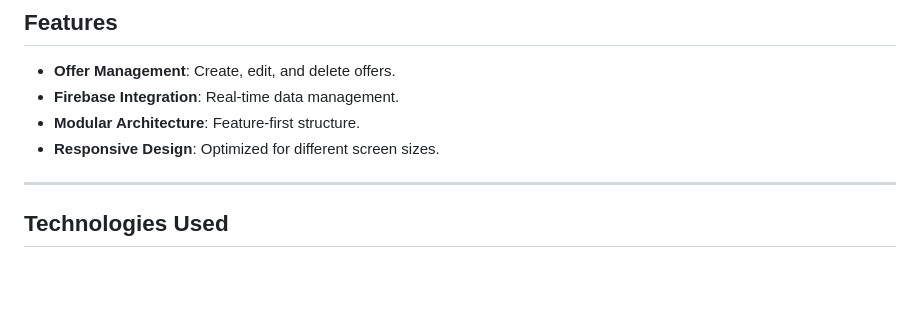
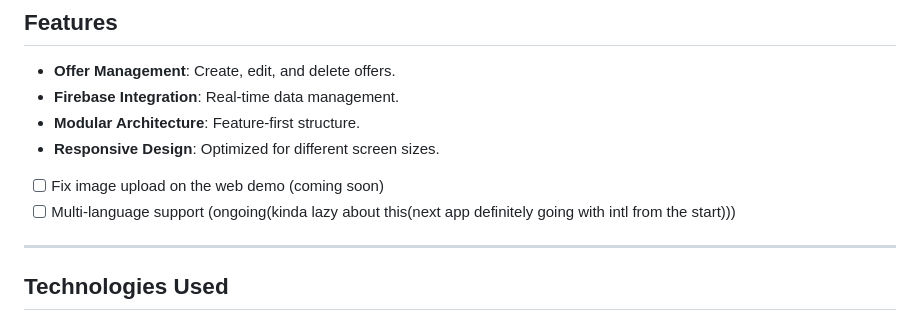
Before and after one commit to JoaoPauloUbaF/marba_project, a Markdown page: README.md, the part around the change. Drawn GitHub-style; blank space fills up the shorter version.

```diff
--- a/README.md
+++ b/README.md
@@ -53,6 +53,9 @@ This application connects users with local offers and services while enabling se
 - **Firebase Integration**: Real-time data management.
 - **Modular Architecture**: Feature-first structure.
 - **Responsive Design**: Optimized for different screen sizes.
+
+- [ ] Fix image upload on the web demo (coming soon)
+- [ ] Multi-language support (ongoing(kinda lazy about this(next app definitely going with intl from the start)))
 
 ---
 
```
